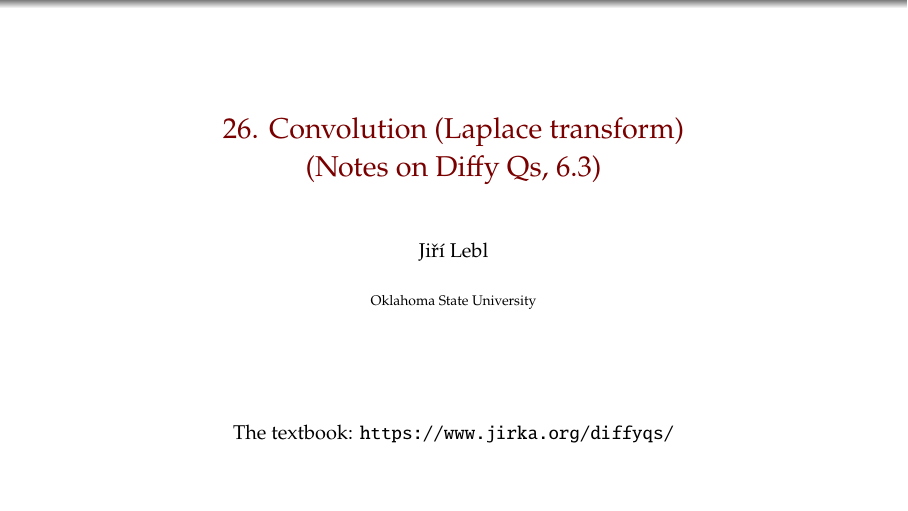
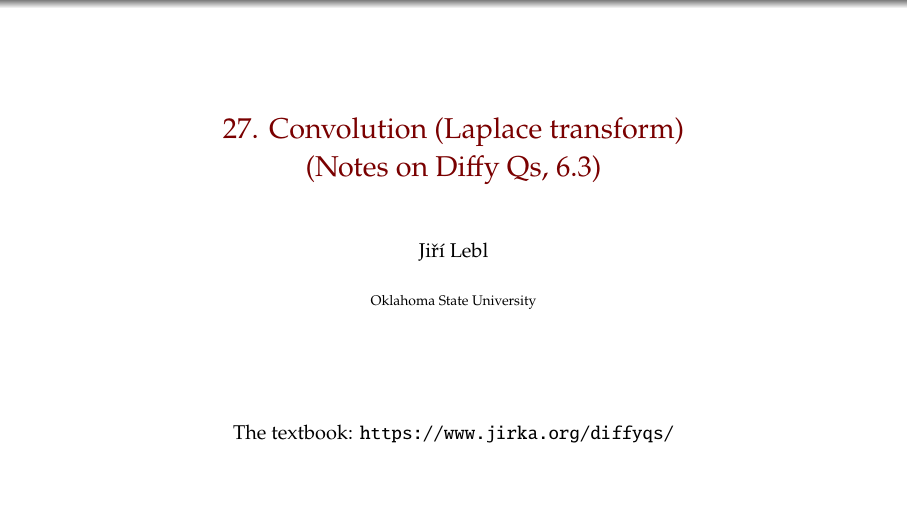
Before and after one commit to jirilebl/diffyqs, LaTeX slides (slides/6.3.tex): page 1 of 48. Compiled offline with pdfLaTeX.

Commit message:
Eeek, wrong number

```diff
--- a/slides/6.3.tex
+++ b/slides/6.3.tex
@@ -10,7 +10,7 @@ Oklahoma State University%
 %Departemento pri Matematiko de Oklahoma {\^S}tata Universitato%
 }
 
-\title{26. Convolution (Laplace transform)\\(Notes on Diffy Qs, 6.3)}
+\title{27. Convolution (Laplace transform)\\(Notes on Diffy Qs, 6.3)}
 
 \date{}
 
```
